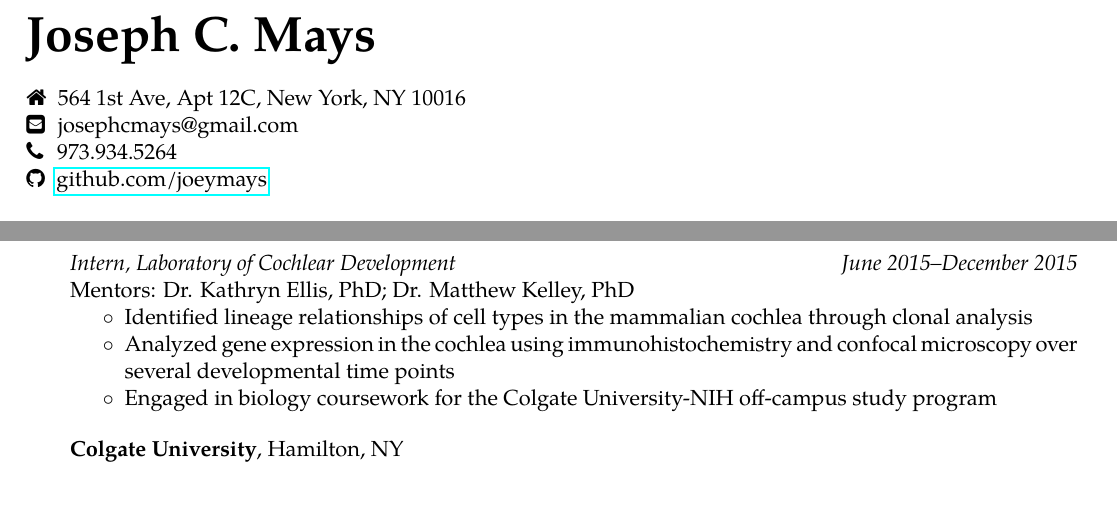
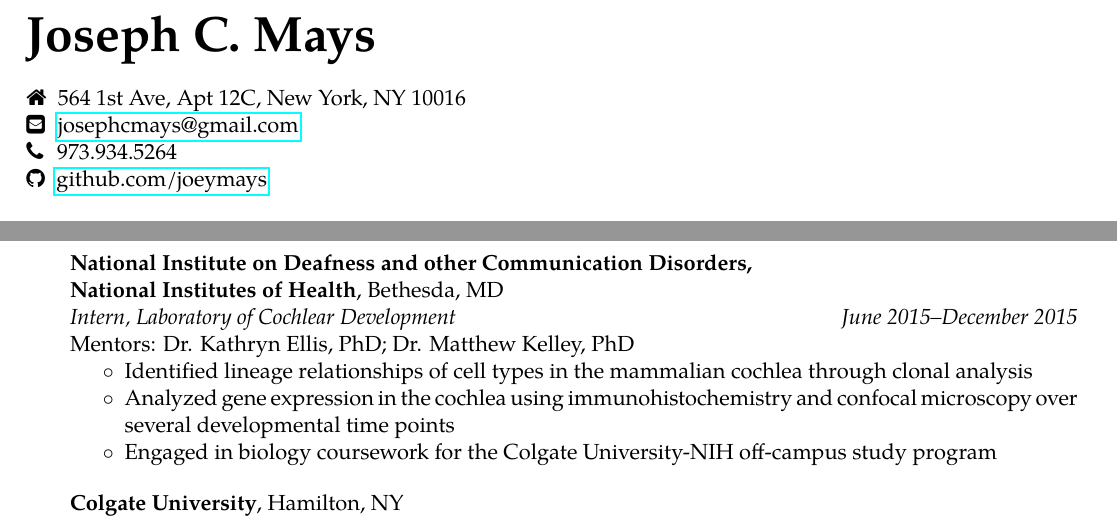
Before and after one commit to joeymays/josephmays_CV, a LaTeX document (main.tex): two parts of pages 1 and 2 of 3, joined at a grey line, cut so that both start at the same text. Compiled offline with pdfLaTeX.

Commit message:
Fixed heading and mailto address

```diff
--- a/main.tex
+++ b/main.tex
@@ -44,7 +44,7 @@
 \begin{document}
 {\Huge\textbf{Joseph C. Mays}}\\\\
 \faHome\hspace{2 mm}564 1st Ave, Apt 12C, New York, NY 10016\\
-\faEnvelopeSquare\hspace{2.3 mm}josephcmays@gmail.com\\
+\faEnvelopeSquare\hspace{2.3 mm}\href{mailto:josephcmays+CV@gmail.com}{josephcmays@gmail.com}\\
 \faPhone\hspace{2.4 mm}973.934.5264\\
 \faGithub\hspace{2 mm}\href{https://github.com/joeymays}{github.com/joeymays}\\
 
@@ -105,6 +103,7 @@
 \end{itemize}
 \end{CVSection}
 \begin{CVSection}
+\textbf{National Institute on Deafness and other Communication Disorders,\\National Institutes of Health}, Bethesda, MD\\
 \textsl{Intern, Laboratory of Cochlear Development	\hfill June 2015--December 2015\\}
 Mentors: Dr. Kathryn Ellis, PhD; Dr. Matthew Kelley, PhD
 \begin{itemize}
```
Also changed, not shown: main.tex (4 more changed lines).
